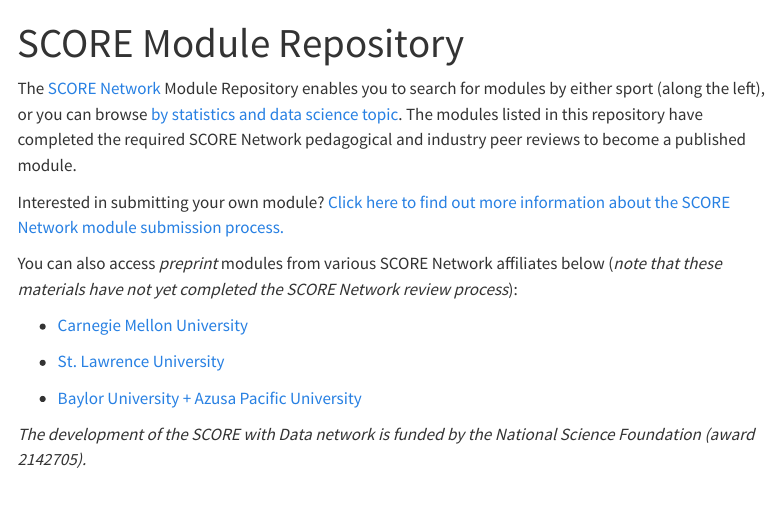
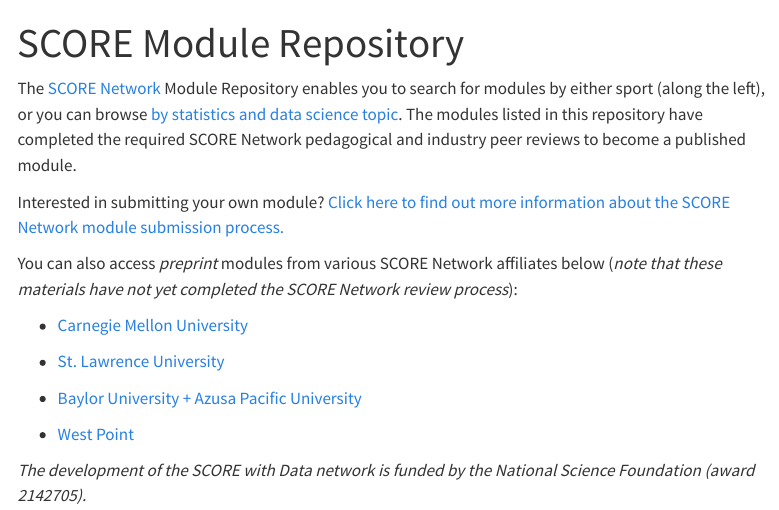
Before and after one commit to SCOREnetworkorg/module-repository, a Quarto document (index.qmd): the page in a window 1100 px wide, from its top. Rendered offline with R 4.5, knitr and Pandoc in place of Quarto, with nearby package versions; menus at the side of the page are left out.

Commit message:
add west point preprints

```diff
--- a/index.qmd
+++ b/index.qmd
@@ -14,5 +14,6 @@
 
 + [Baylor University + Azusa Pacific University](https://kgfitzgerald.github.io/baylor_apu_score/)
 
++ [West Point](https://nick3703.github.io/WP_SCORE/)
 
 _The development of the SCORE with Data network is funded by the National Science Foundation (award 2142705)._
```
Also changed, not shown: preprints.qmd (+2 -0 lines).
